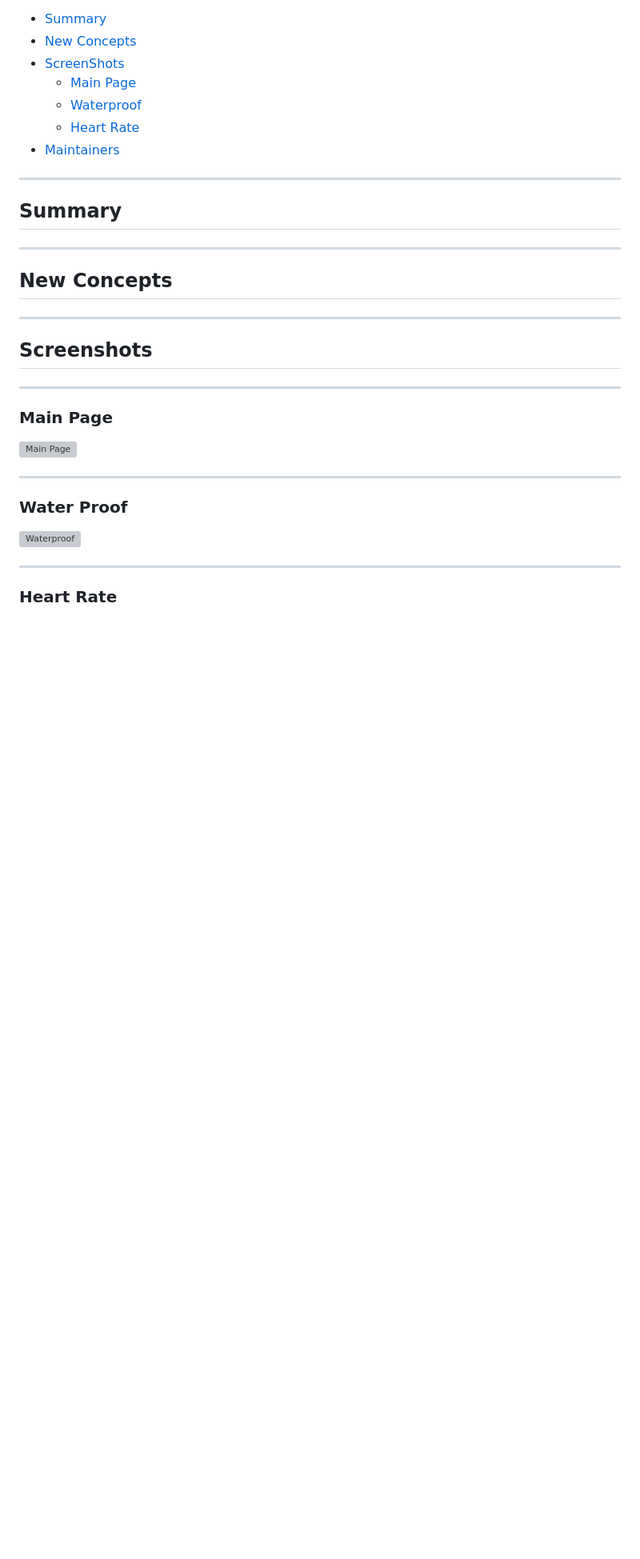
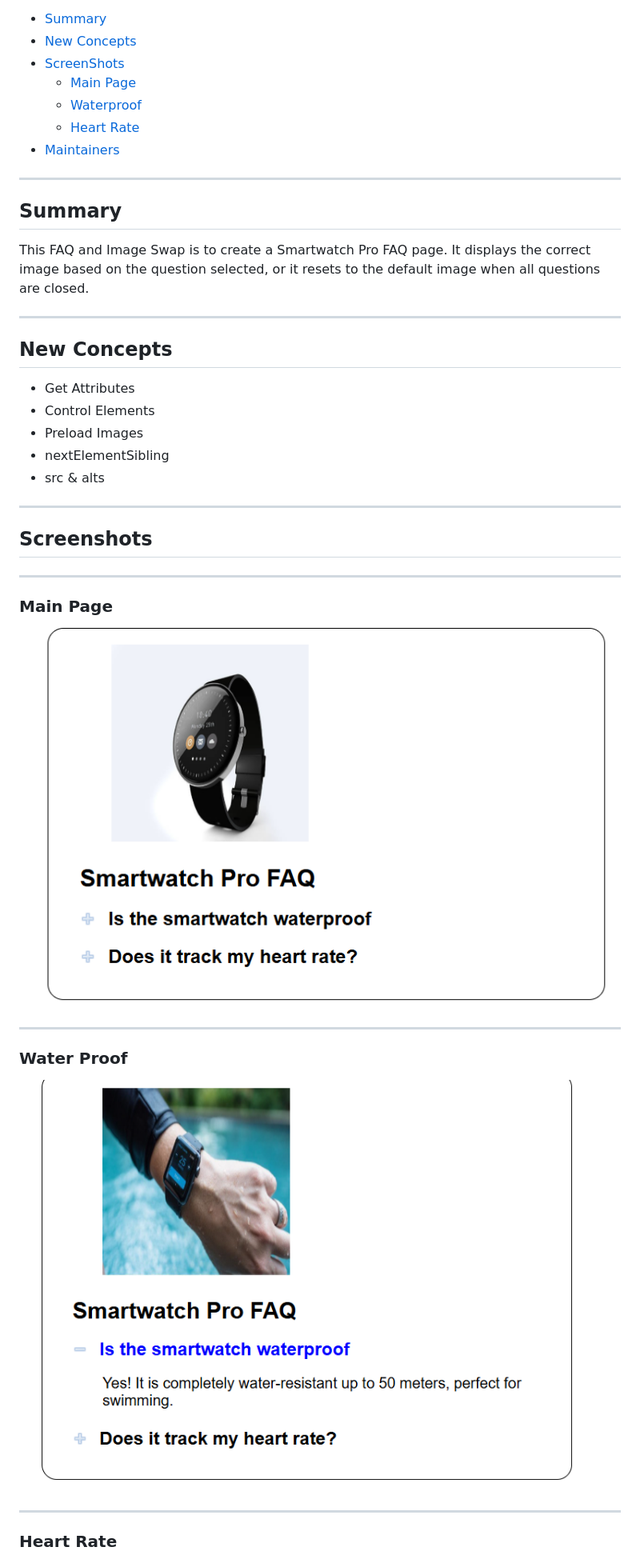
Before and after one commit to tarath01/CH6_7Smartwatch, a Markdown page: README.md, the part around the change printed below. Shown: that part at 80% size. GitHub-like rendering; pictures changed too: images/mainpage.png (added), images/water.png (added); blank space fills up the shorter version; grey boxes are pictures that could not be loaded.

Commit message:
finishing readme

```diff
--- a/README.md
+++ b/README.md
@@ -11,12 +11,20 @@
 --------------------------------------
 
 ## Summary
-
+This FAQ and Image Swap is to create a Smartwatch Pro FAQ
+page. It displays the correct image
+based on the question selected, or it resets to the default image when all
+questions are closed.
 
 -------------------------
 
 ## New Concepts
 
+- Get Attributes
+- Control Elements
+- Preload Images
+- nextElementSibling
+- src & alts
 
 --------------------
 ## Screenshots
@@ -24,11 +32,11 @@
 ------------------------------------
 
 ### Main Page
-![Main Page]()
+![Main Page](images/mainpage.png)
 
 ---------------------------------
 ### Water Proof
-![Waterproof]()
+![Waterproof](images/water.png)
 
 ----------------------------------
 ### Heart Rate
```
Also changed, not shown: other parts of README.md (+1 -1 lines), images/tracker.png (added).
